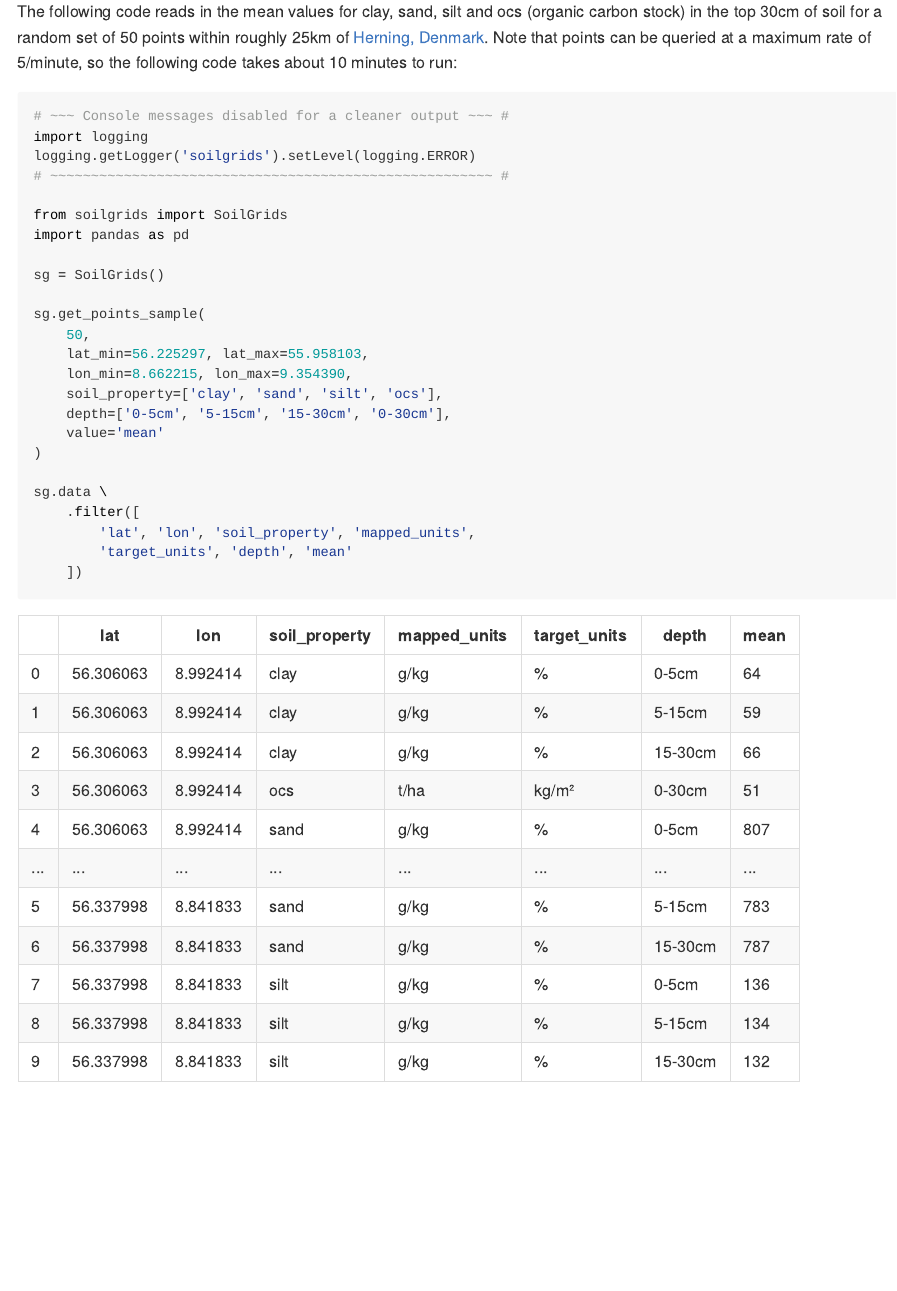
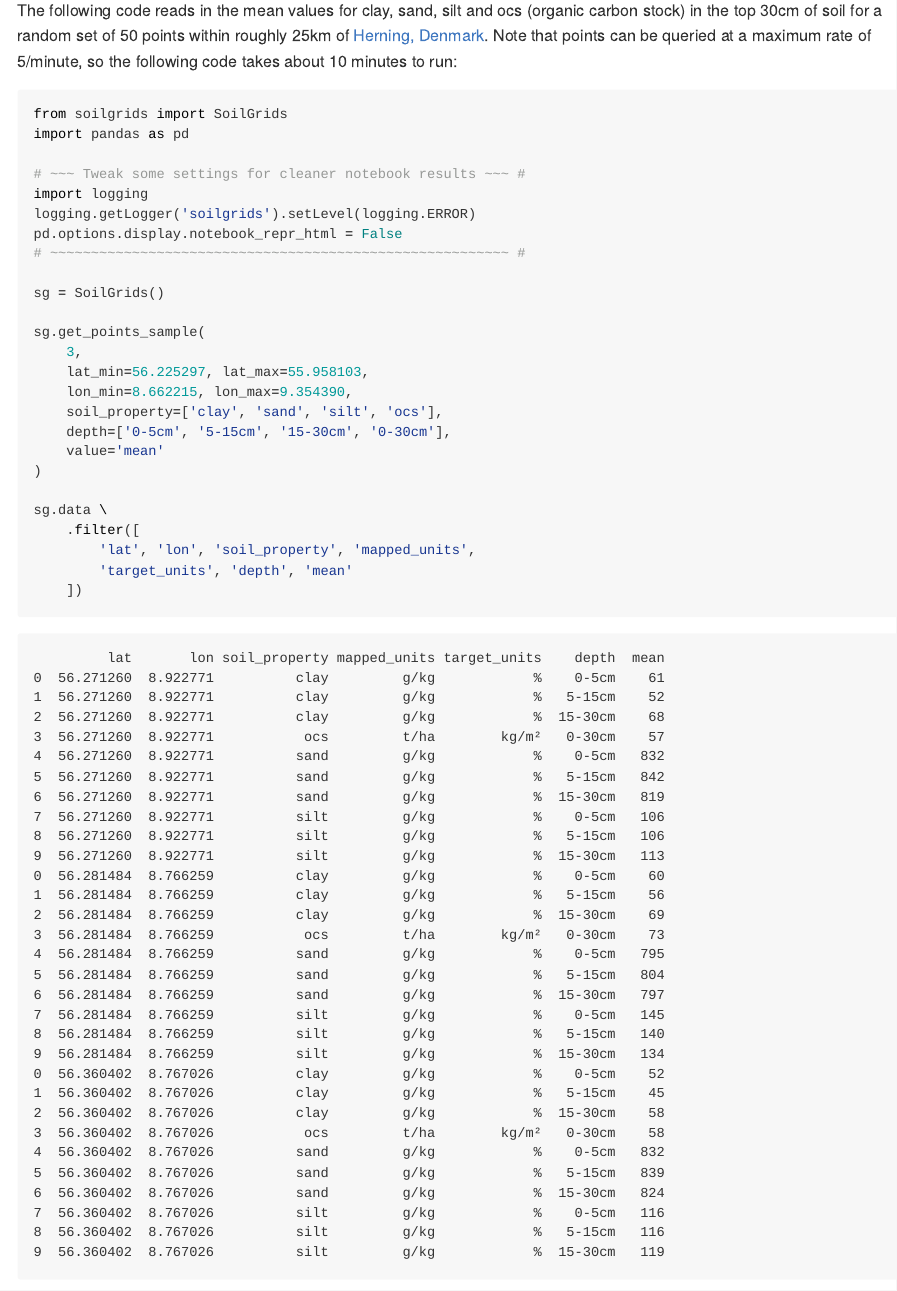
Before and after one commit to wurli/soilgrids, a Quarto document (README.qmd): the page in a window 1100 px wide, from 480 px down before the commit and from 630 px down after it, so that both start at the same text. The pictures show the output file README.md that the author committed with the source, drawn offline in the style of GitHub.

Commit message:
tweak quarto formatting

````diff
--- a/README.qmd
+++ b/README.qmd
@@ -33,18 +36,19 @@ be queried at a maximum rate of 5/minute, so the following code takes about 10
 minutes to run:
 
 ```{python}
-# ~~~ Console messages disabled for a cleaner output ~~~ #
+from soilgrids import SoilGrids
+import pandas as pd
+
+# ~~~ Tweak some settings for cleaner notebook results ~~~ #
 import logging
 logging.getLogger('soilgrids').setLevel(logging.ERROR)
-# ~~~~~~~~~~~~~~~~~~~~~~~~~~~~~~~~~~~~~~~~~~~~~~~~~~~~~~ #
-
-from soilgrids import SoilGrids
-import pandas as pd
+pd.options.display.notebook_repr_html = False
+# ~~~~~~~~~~~~~~~~~~~~~~~~~~~~~~~~~~~~~~~~~~~~~~~~~~~~~~~~ #
 
 sg = SoilGrids()
 
 sg.get_points_sample(
-    50,
+    3,
     lat_min=56.225297, lat_max=55.958103,
     lon_min=8.662215, lon_max=9.354390,
     soil_property=['clay', 'sand', 'silt', 'ocs'],
````
Also changed, not shown: README.md, README.qmd (6 more changed lines).
